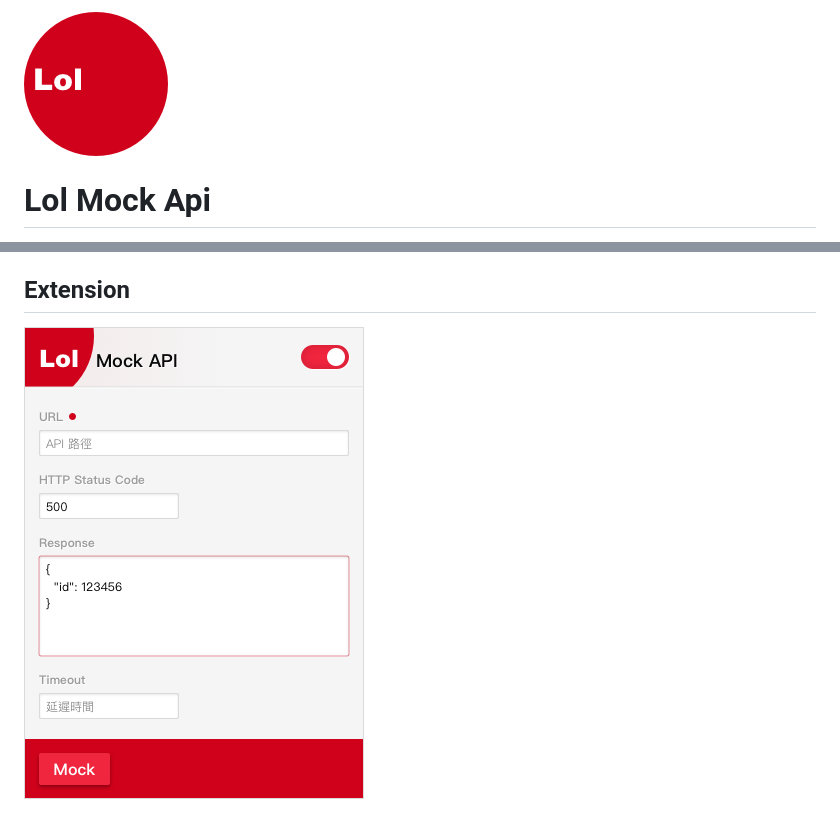
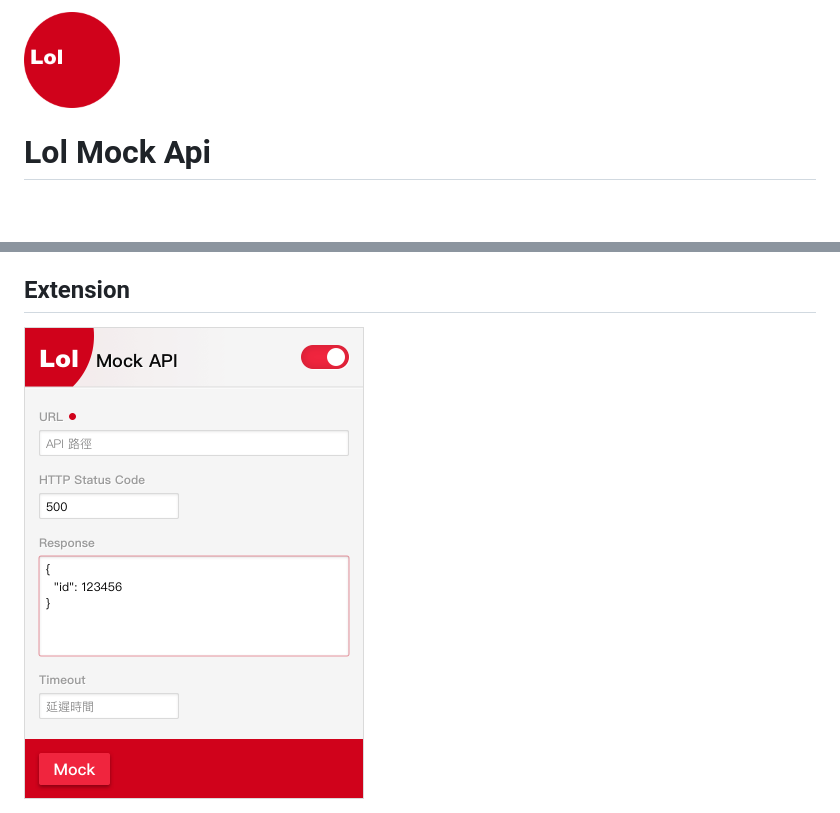
Before and after one commit to totofish/Lol-Mock-API, a Markdown page: README.md, 2 parts joined by grey strips. Drawn GitHub-style; pictures changed too: doc/app.png, doc/icon.png (added); blank space fills up the shorter version.

Commit message:
docs: 使用較高解析度示意圖

```diff
--- a/README.md
+++ b/README.md
@@ -1,4 +1,4 @@
-![lol-icon](Lol/icon48.png)
+<img width="96" src="doc/icon.png">
 
 # Lol Mock Api
 
@@ -25,4 +25,5 @@
 未上至 Chrome 線上應用程式商店，所以請下載 <a href="Lol.crx" target="_blank">Lol.crx</a> 後，開啟 `chrome://extensions/` 頁面後將 Lol.crx 拖進頁面中安裝
 
 ## Extension
-![lol-icon](doc/app.png)
+
+<img width="340" src="doc/app.png">
```
Also changed, not shown: 1 other file.
